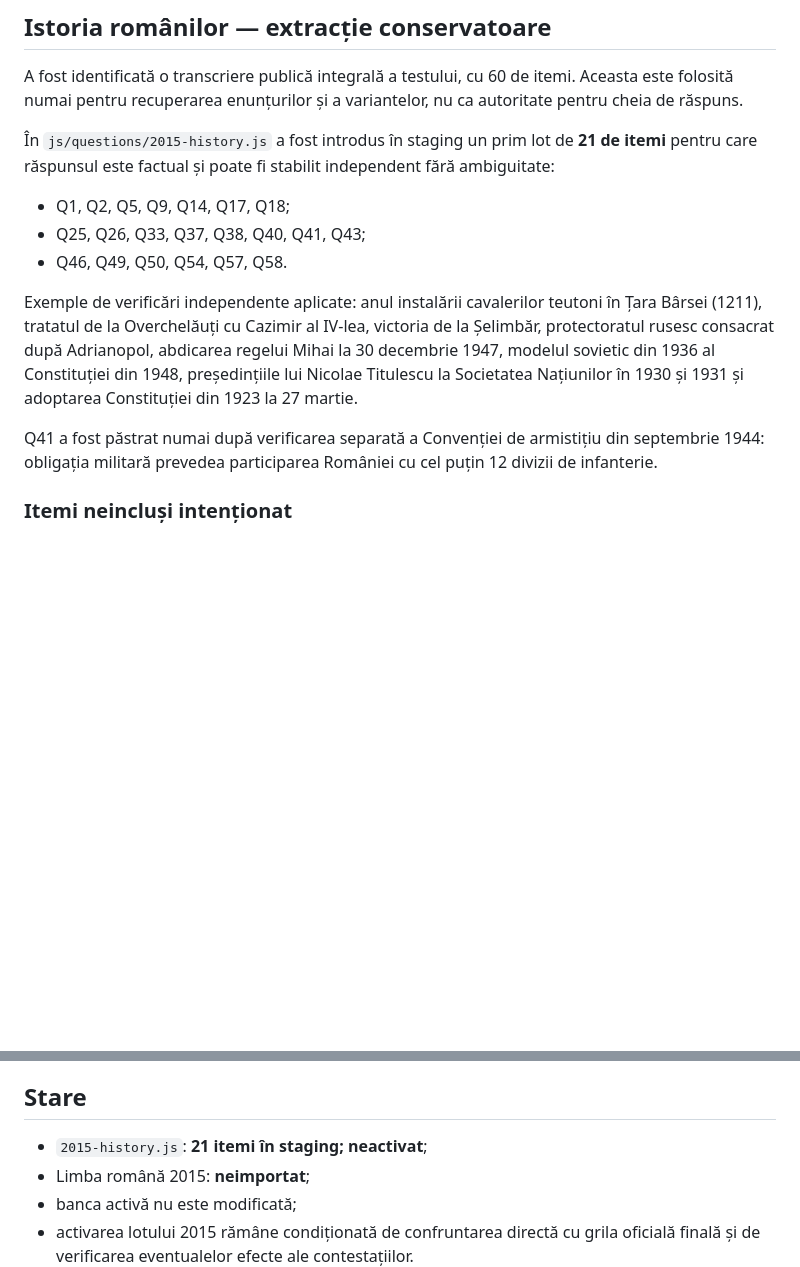
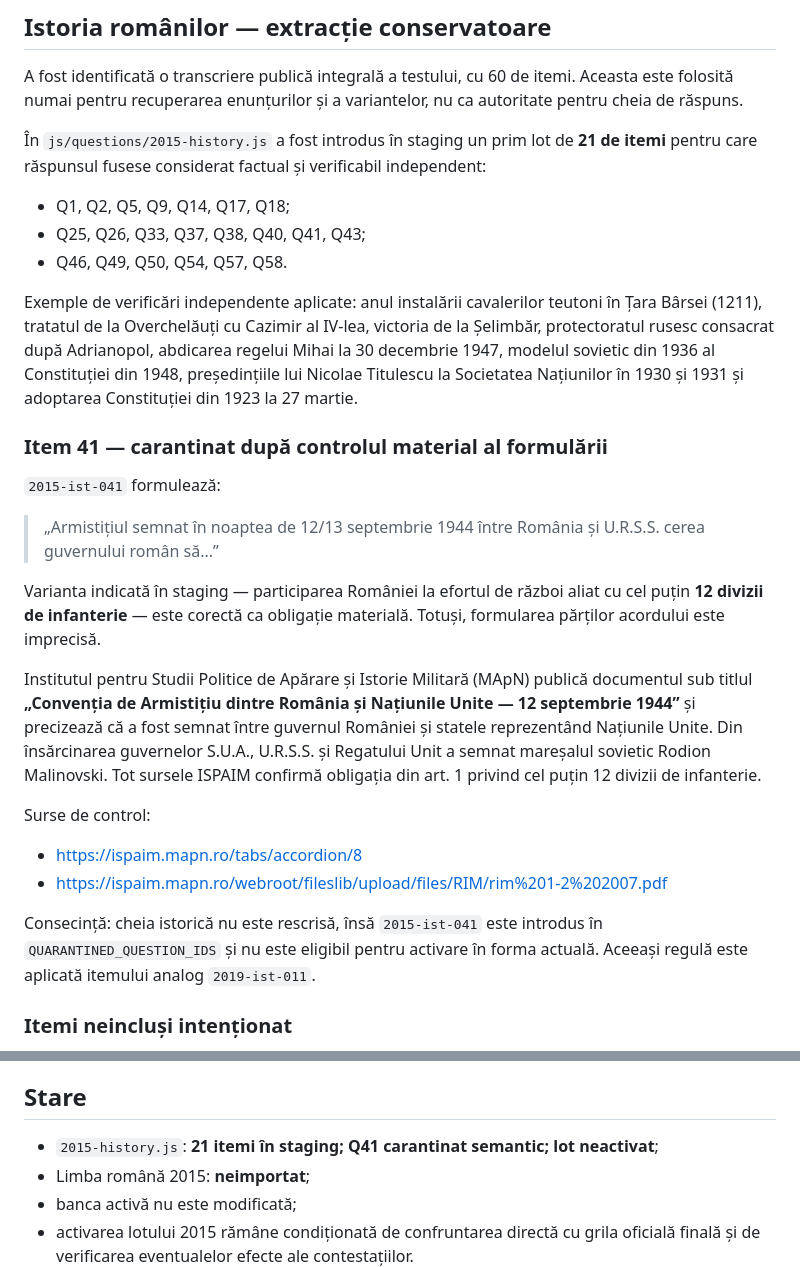
Before and after one commit to alin-talfes/admitere, a Markdown page: audit/2015.md, 2 parts joined by grey strips. Rendered like a GitHub page; blank space fills up the shorter version.

Commit message:
Corecteaza auditul 2015 pentru Conventia de Armistitiu

```diff
--- a/audit/2015.md
+++ b/audit/2015.md
@@ -20,7 +20,7 @@ Pe pagina sesiunii nu este indicată, la nivelul listei de documente pentru prob
 
 A fost identificată o transcriere publică integrală a testului, cu 60 de itemi. Aceasta este folosită numai pentru recuperarea enunțurilor și a variantelor, nu ca autoritate pentru cheia de răspuns.
 
-În `js/questions/2015-history.js` a fost introdus în staging un prim lot de **21 de itemi** pentru care răspunsul este factual și poate fi stabilit independent fără ambiguitate:
+În `js/questions/2015-history.js` a fost introdus în staging un prim lot de **21 de itemi** pentru care răspunsul fusese considerat factual și verificabil independent:
 
 - Q1, Q2, Q5, Q9, Q14, Q17, Q18;
 - Q25, Q26, Q33, Q37, Q38, Q40, Q41, Q43;
@@ -28,7 +28,22 @@ A fost identificată o transcriere publică integrală a testului, cu 60 de item
 
 Exemple de verificări independente aplicate: anul instalării cavalerilor teutoni în Țara Bârsei (1211), tratatul de la Overchelăuți cu Cazimir al IV-lea, victoria de la Șelimbăr, protectoratul rusesc consacrat după Adrianopol, abdicarea regelui Mihai la 30 decembrie 1947, modelul sovietic din 1936 al Constituției din 1948, președințiile lui Nicolae Titulescu la Societatea Națiunilor în 1930 și 1931 și adoptarea Constituției din 1923 la 27 martie.
 
-Q41 a fost păstrat numai după verificarea separată a Convenției de armistițiu din septembrie 1944: obligația militară prevedea participarea României cu cel puțin 12 divizii de infanterie.
+### Item 41 — carantinat după controlul material al formulării
+
+`2015-ist-041` formulează:
+
+> „Armistițiul semnat în noaptea de 12/13 septembrie 1944 între România și U.R.S.S. cerea guvernului român să...”
+
+Varianta indicată în staging — participarea României la efortul de război aliat cu cel puțin **12 divizii de infanterie** — este corectă ca obligație materială. Totuși, formularea părților acordului este imprecisă.
+
+Institutul pentru Studii Politice de Apărare și Istorie Militară (MApN) publică documentul sub titlul **„Convenția de Armistițiu dintre România și Națiunile Unite — 12 septembrie 1944”** și precizează că a fost semnat între guvernul României și statele reprezentând Națiunile Unite. Din însărcinarea guvernelor S.U.A., U.R.S.S. și Regatului Unit a semnat mareșalul sovietic Rodion Malinovski. Tot sursele ISPAIM confirmă obligația din art. 1 privind cel puțin 12 divizii de infanterie.
+
+Surse de control:
+
+- https://ispaim.mapn.ro/tabs/accordion/8
+- https://ispaim.mapn.ro/webroot/fileslib/upload/files/RIM/rim%201-2%202007.pdf
+
+Consecință: cheia istorică nu este rescrisă, însă `2015-ist-041` este introdus în `QUARANTINED_QUESTION_IDS` și nu este eligibil pentru activare în forma actuală. Aceeași regulă este aplicată itemului analog `2019-ist-011`.
 
 ### Itemi neincluși intenționat
 
@@ -46,7 +61,7 @@ Nu a fost importat niciun item 2015. Pe lângă baremul final, itemii de limbă
 
 ## Stare
 
-- `2015-history.js`: **21 itemi în staging; neactivat**;
+- `2015-history.js`: **21 itemi în staging; Q41 carantinat semantic; lot neactivat**;
 - Limba română 2015: **neimportat**;
 - banca activă nu este modificată;
 - activarea lotului 2015 rămâne condiționată de confruntarea directă cu grila oficială finală și de verificarea eventualelor efecte ale contestațiilor.
```
